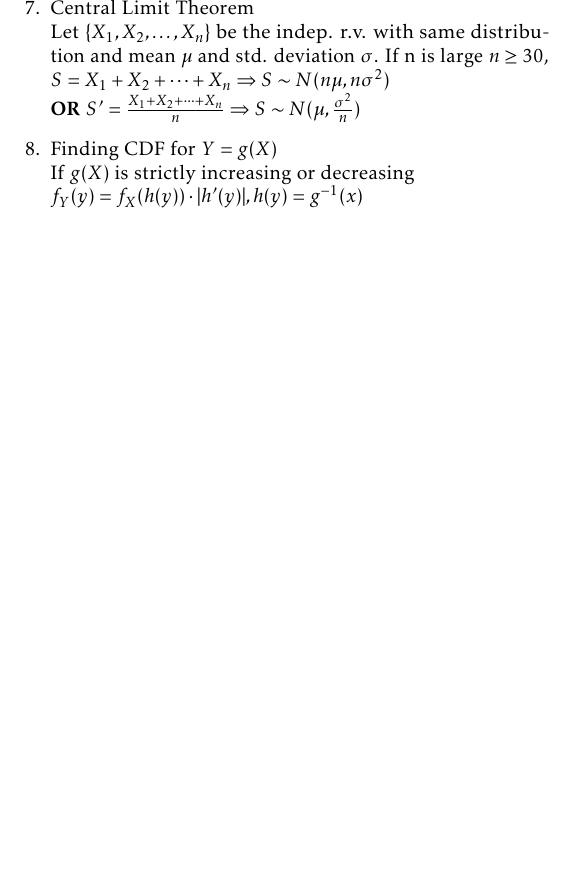
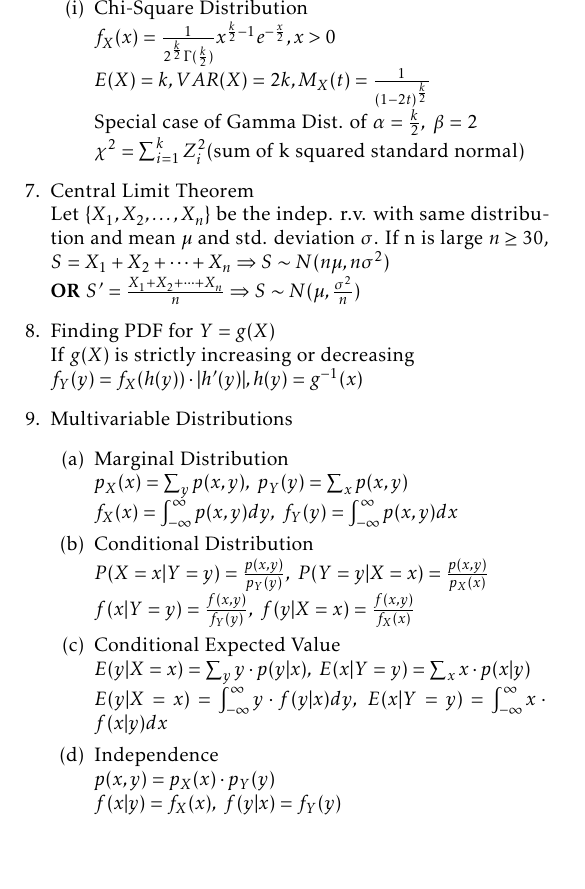
Before and after one commit to imbaguanxin/MATH4681, a LaTeX document (cheatSheet.tex): part of page 2 of 2, cut at the place of the change. Compiled offline with pdfLaTeX.

Commit message:
update homeworks and chi square

```diff
--- a/cheatSheet.tex
+++ b/cheatSheet.tex
@@ -129,14 +129,34 @@
 				$f_X(x) = \frac{\Gamma(a + b)}{\Gamma(a)\Gamma(b)}x^{a-1}(1-x)^{b-1}, x \in (0,1), a>0, b>0$\\
 				$E(X) = \frac{a}{a+b}, VAR(X) = \frac{ab}{(a+b)^2(a+b+1)}$
+				\item Chi-Square Distribution\\
+				$f_X(x) = \frac{1}{2^{\frac{k}{2}}\Gamma(\frac{k}{2})}x^{\frac{k}{2}-1}e^{-\frac{x}{2}}, x > 0$\\
+				$E(X) = k, VAR(X) = 2k, M_X(t) = \frac{1}{(1-2t)^{\frac{k}{2}}}$\\
+				Special case of Gamma Dist. of $\alpha = \frac{k}{2}, \ \beta = 2$\\
+				$\chi^2 = \sum_{i = 1}^{k}Z_i^2$(sum of k squared standard normal)
 			\end{enumerate}
 
 			\item Central Limit Theorem\\
 			Let $\{ X_1, X_2, \dots, X_n \}$ be the indep. r.v. with same distribution and mean $\mu$ and std. deviation $\sigma$. If n is large $n \ge 30$,
 			$ S = X_1 + X_2 + \dots + X_n \Rightarrow S\sim N(n\mu, n\sigma^2)$\\
 			$\textbf{OR} \ S' = \frac{X_1 + X_2 + \dots + X_n}{n} \Rightarrow S\sim N(\mu, \frac{\sigma^2}{n})$
-			\item Finding CDF for $Y = g(X)$\\
+			\item Finding PDF for $Y = g(X)$\\
 			If $g(X)$ is strictly increasing or decreasing\\
 			$f_Y(y) = f_X(h(y)) \cdot |h'(y)|, h(y) = g^{-1}(x)$
+			\item Multivariable Distributions
+			\begin{enumerate}
+				\item Marginal Distribution\\
+				$p_X(x)=\sum_{y}p(x,y), \ p_Y(y)=\sum_{x}p(x,y) $\\
+				$f_X(x) = \int_{-\infty}^{\infty}p(x,y)dy, \ f_Y(y) = \int_{-\infty}^{\infty}p(x,y)dx$
+				\item Conditional Distribution\\
+				$P(X = x|Y = y) = \frac{p(x,y)}{p_Y(y)}, \ P(Y = y|X = x) = \frac{p(x,y)}{p_X(x)}$\\
+				$f(x|Y=y)=\frac{f(x,y)}{f_Y(y)}, \ f(y|X=x)=\frac{f(x,y)}{f_X(x)}$
+				\item Conditional Expected Value\\
+				$E(y|X=x) = \sum_{y}y\cdot p(y|x), \ E(x|Y=y) = \sum_{x}x\cdot p(x|y)$\\
+				$E(y|X=x) = \int_{-\infty}^{\infty}y\cdot f(y|x)dy, \ E(x|Y=y) = \int_{-\infty}^{\infty}x\cdot f(x|y)dx$
+				\item Independence\\
+				$p(x,y) = p_X(x) \cdot p_Y(y)$\\
+				$f(x|y) = f_X(x), \ f(y|x) = f_Y(y)$
+			\end{enumerate}
 		\end{enumerate}
 		\newpage
 	\end{multicols}
```
Also changed, not shown: notes.tex (+11 -4 lines), Assignments/Assignment6.pdf (deleted), Assignments/Assignment6_Solution.pdf (added), Assignments/Assignment7.pdf (deleted), Assignments/Assignment7_Solution.pdf (added), Assignments/Assignment8.pdf (deleted), Assignments/Assignment8_Solution.pdf (added), Assignments/Assignment9_Solution.pdf (added), cheatSheet.pdf, notes.pdf, cheatSheet.tex (2 more changed lines).
